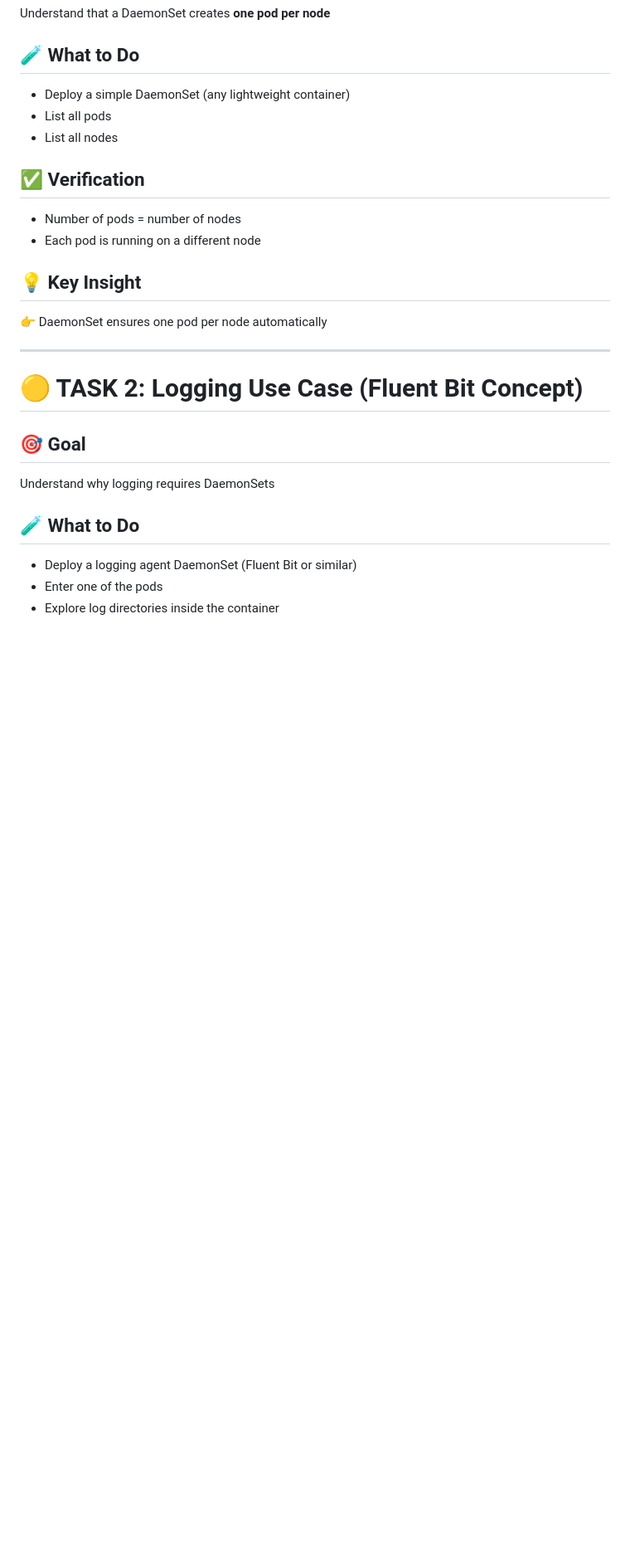
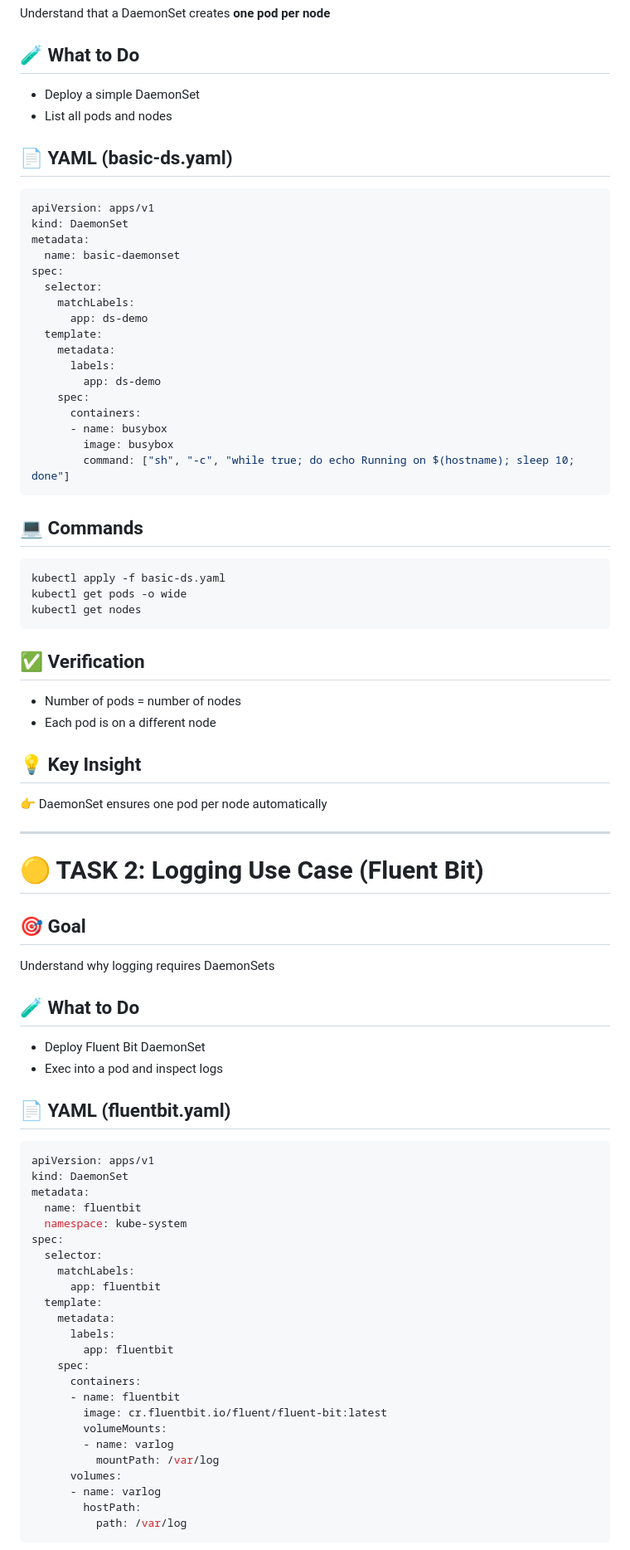
Before and after one commit to Savitxr/UST-DevOps, a Markdown page: DaemonSet/TaskFlow.md, the part around one of its changes. Shown at 83% size. Rendered like a GitHub page; blank space fills up the shorter version.

````diff
--- a/DaemonSet/TaskFlow.md
+++ b/DaemonSet/TaskFlow.md
@@ -29,14 +35,43 @@ Understand that a DaemonSet creates **one pod per node**
 
 ## 🧪 What to Do
 
-* Deploy a simple DaemonSet (any lightweight container)
-* List all pods
-* List all nodes
+* Deploy a simple DaemonSet
+* List all pods and nodes
+
+## 📄 YAML (basic-ds.yaml)
+
+```yaml
+apiVersion: apps/v1
+kind: DaemonSet
+metadata:
+  name: basic-daemonset
+spec:
+  selector:
+    matchLabels:
+      app: ds-demo
+  template:
+    metadata:
+      labels:
+        app: ds-demo
+    spec:
+      containers:
+      - name: busybox
+        image: busybox
+        command: ["sh", "-c", "while true; do echo Running on $(hostname); sleep 10; done"]
+```
+
+## 💻 Commands
+
+```bash
+kubectl apply -f basic-ds.yaml
+kubectl get pods -o wide
+kubectl get nodes
+```
 
 ## ✅ Verification
 
 * Number of pods = number of nodes
-* Each pod is running on a different node
+* Each pod is on a different node
 
 ## 💡 Key Insight
 
@@ -44,7 +79,7 @@ Understand that a DaemonSet creates **one pod per node**
 
 ---
 
-# 🟡 TASK 2: Logging Use Case (Fluent Bit Concept)
+# 🟡 TASK 2: Logging Use Case (Fluent Bit)
 
 ## 🎯 Goal
 
@@ -52,6 +87,35 @@ Understand why logging requires DaemonSets
 
 ## 🧪 What to Do
 
-* Deploy a logging agent DaemonSet (Fluent Bit or similar)
-* Enter one of the pods
-* Explore log directories inside the container
+* Deploy Fluent Bit DaemonSet
+* Exec into a pod and inspect logs
+
+## 📄 YAML (fluentbit.yaml)
+
+```yaml
+apiVersion: apps/v1
+kind: DaemonSet
+metadata:
+  name: fluentbit
+  namespace: kube-system
+spec:
+  selector:
+    matchLabels:
+      app: fluentbit
+  template:
+    metadata:
+      labels:
+        app: fluentbit
+    spec:
+      containers:
+      - name: fluentbit
+        image: cr.fluentbit.io/fluent/fluent-bit:latest
+        volumeMounts:
+        - name: varlog
+          mountPath: /var/log
+      volumes:
+      - name: varlog
+        hostPath:
+          path: /var/log
+```
+
````
Also changed, not shown: other parts of DaemonSet/TaskFlow.md (+229 -69 lines).
